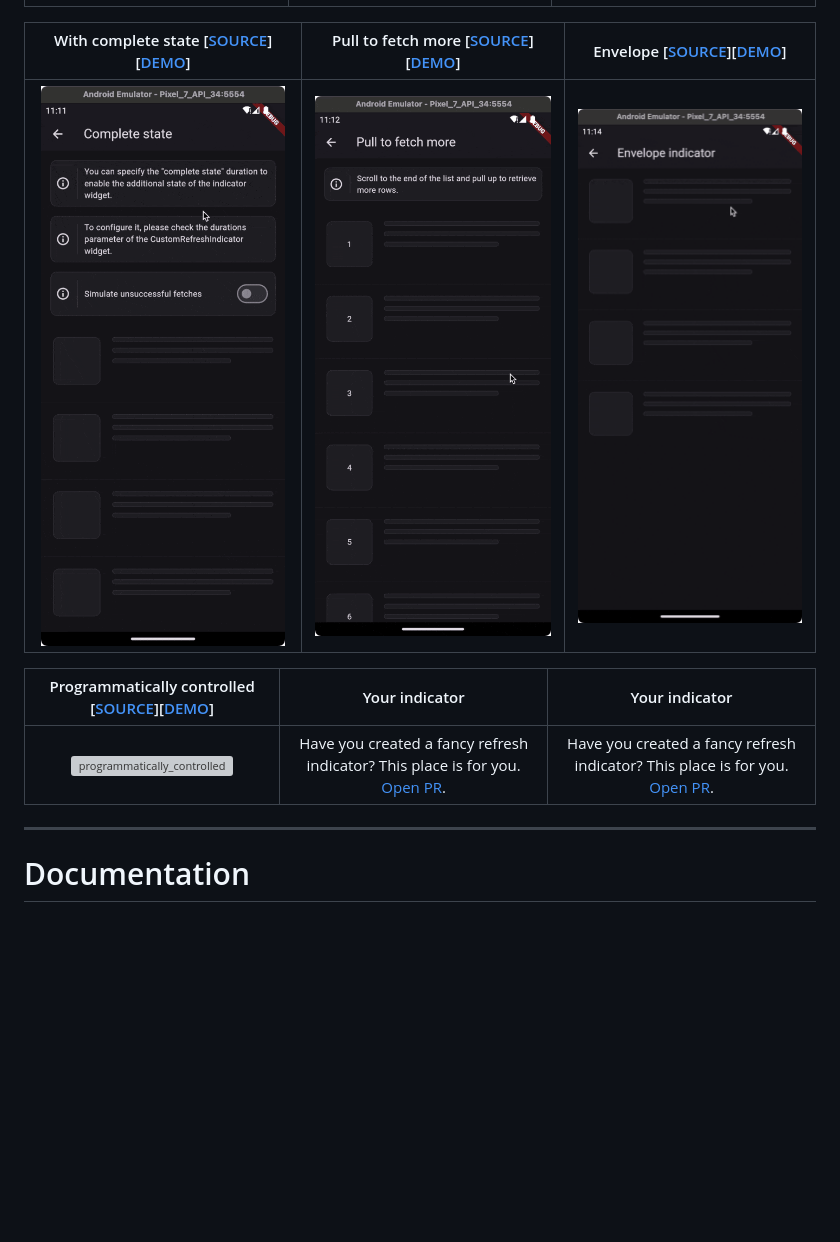
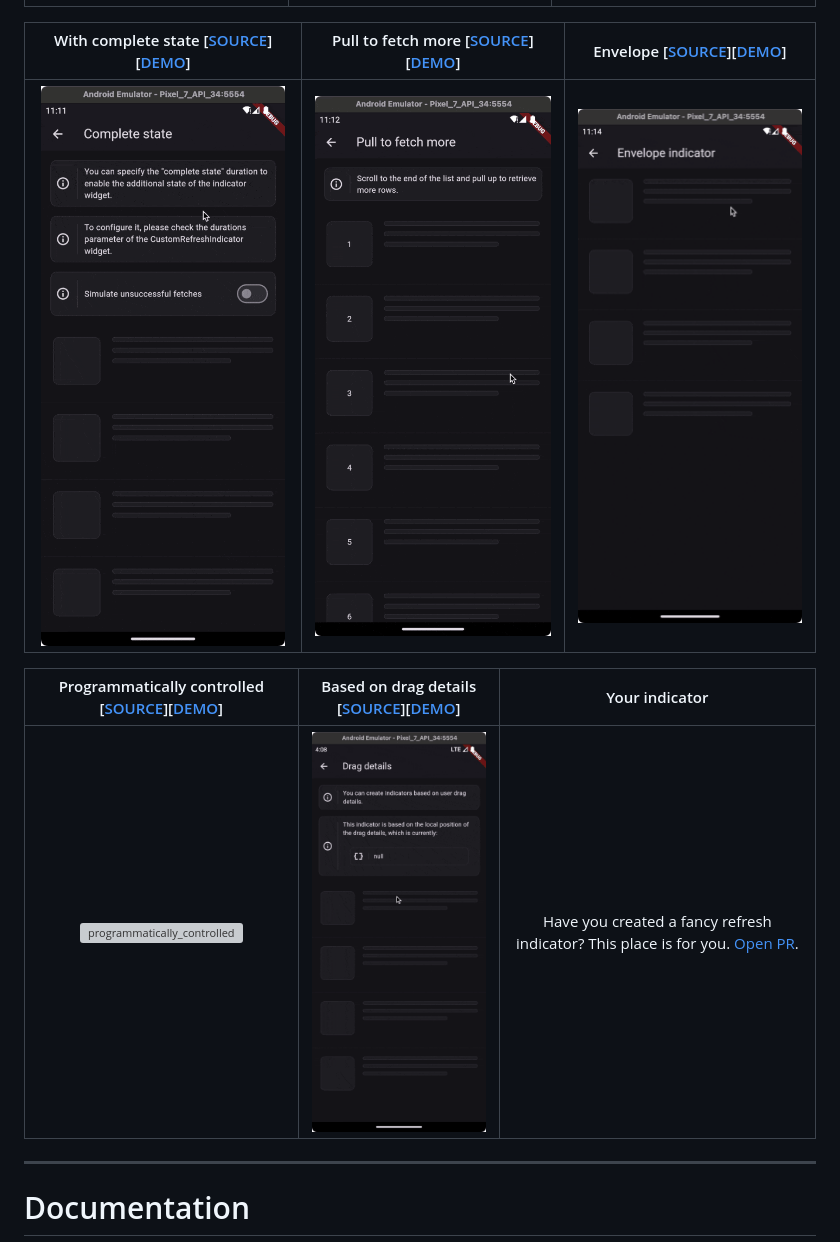
Before and after one commit to gonuit/flutter-custom-refresh-indicator, a Markdown page: README.md, the part around the change. Drawn GitHub-style; pictures changed too: readme/drag_details.gif (added); blank space fills up the shorter version; grey boxes are pictures that could not be loaded.

Commit message:
example app: add drag details example

```diff
--- a/README.md
+++ b/README.md
@@ -82,11 +82,11 @@ Almost all of these examples are available in the example application.
 
 | With complete state [[SOURCE](example/lib/indicators/check_mark_indicator.dart)][[DEMO](https://custom-refresh-indicator.klyta.it/#/check-mark)] | Pull to fetch more [[SOURCE](example/lib/indicators/swipe_action.dart)][[DEMO](https://custom-refresh-indicator.klyta.it/#/fetch-more)] | Envelope [[SOURCE](example/lib/indicators/envelope_indicator.dart)][[DEMO](https://custom-refresh-indicator.klyta.it/#/envelope)] |
 | :----------------------------------------------------------------------------------------------------------------------------------------------: | :-------------------------------------------------------------------------------------------------------------------------------------: | :-------------------------------------------------------------------------------------------------------------------------------: |
-|                                    ![complete_state](readme/complete_state.gif)                                    |                                                  ![fetch_more](readme/fetch_more.gif)                                                   |                                       ![Envelope indicator](readme/envelope_indicator.gif)                                        |
+|                                                   ![complete_state](readme/complete_state.gif)                                                   |                                                  ![fetch_more](readme/fetch_more.gif)                                                   |                                       ![Envelope indicator](readme/envelope_indicator.gif)                                        |
 
-| Programmatically controlled [[SOURCE](example/lib/screens/programmatically_controlled_indicator_screen.dart)][[DEMO](https://custom-refresh-indicator.klyta.it/#/programmatically-controlled)] |                                                                 Your indicator                                                                  |                                                                 Your indicator                                                                  |
-| :--------------------------------------------------------------------------------------------------------------------------------------------------------------------------------------------: | :---------------------------------------------------------------------------------------------------------------------------------------------: | :---------------------------------------------------------------------------------------------------------------------------------------------: |
-|                                                             ![programmatically_controlled](readme/programmatically_controlled.gif)                                                             | Have you created a fancy refresh indicator? This place is for you. [Open PR](https://github.com/gonuit/flutter-custom-refresh-indicator/pulls). | Have you created a fancy refresh indicator? This place is for you. [Open PR](https://github.com/gonuit/flutter-custom-refresh-indicator/pulls). |
+| Programmatically controlled [[SOURCE](example/lib/screens/programmatically_controlled_indicator_screen.dart)][[DEMO](https://custom-refresh-indicator.klyta.it/#/programmatically-controlled)] | Based on drag details [[SOURCE](example/lib/indicators/ball_indicator.dart)][[DEMO](https://custom-refresh-indicator.klyta.it/#/drag-details)] |                                                                 Your indicator                                                                  |
+| :--------------------------------------------------------------------------------------------------------------------------------------------------------------------------------------------: | :--------------------------------------------------------------------------------------------------------------------------------------------: | :---------------------------------------------------------------------------------------------------------------------------------------------: |
+|                                                             ![programmatically_controlled](readme/programmatically_controlled.gif)                                                             |                                                    ![drag_details](readme/drag_details.gif)                                                    | Have you created a fancy refresh indicator? This place is for you. [Open PR](https://github.com/gonuit/flutter-custom-refresh-indicator/pulls). |
 
 ---
 
```
Also changed, not shown: CHANGELOG.md (+3 -0 lines), 4 other files.
